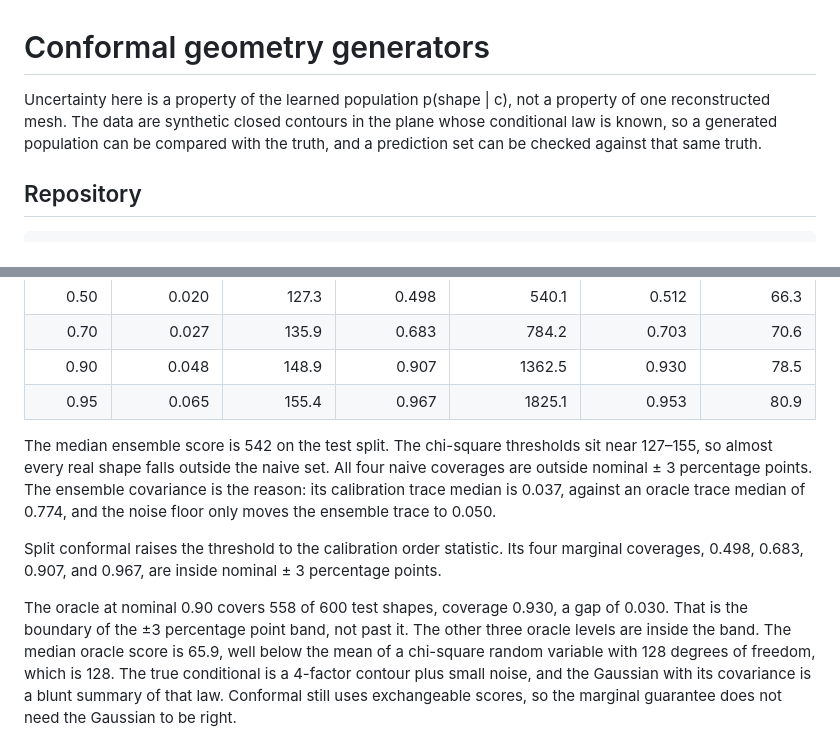
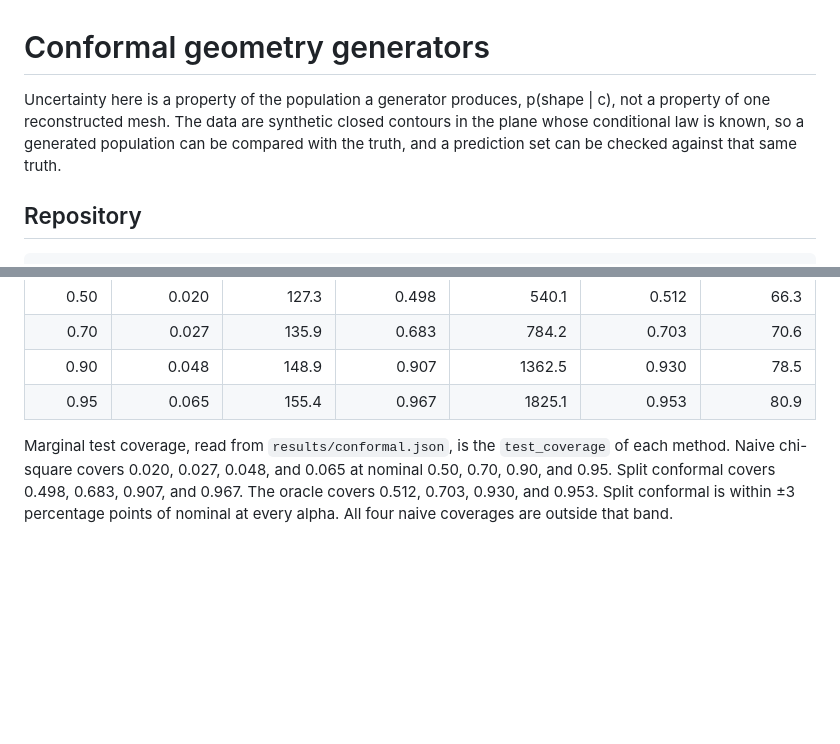
Before and after one commit to f-ranjbaran/conformal-geometry-generators, a Markdown page: README.md, 2 parts joined by grey strips. Rendered like a GitHub page; blank space fills up the shorter version.

```diff
--- a/README.md
+++ b/README.md
@@ -1,6 +1,6 @@
 # Conformal geometry generators
 
-Uncertainty here is a property of the learned population p(shape | c), not a property of one reconstructed mesh. The data are synthetic closed contours in the plane whose conditional law is known, so a generated population can be compared with the truth, and a prediction set can be checked against that same truth.
+Uncertainty here is a property of the population a generator produces, p(shape | c), not a property of one reconstructed mesh. The data are synthetic closed contours in the plane whose conditional law is known, so a generated population can be compared with the truth, and a prediction set can be checked against that same truth.
 
 ## Repository
 
@@ -128,11 +128,7 @@ Sampling z from the fitted aggregate posterior, instead of from N(0, I), produce
 | 0.90 | 0.048 | 148.9 | 0.907 | 1362.5 | 0.930 | 78.5 |
 | 0.95 | 0.065 | 155.4 | 0.967 | 1825.1 | 0.953 | 80.9 |
 
-The median ensemble score is 542 on the test split. The chi-square thresholds sit near 127–155, so almost every real shape falls outside the naive set. All four naive coverages are outside nominal ± 3 percentage points. The ensemble covariance is the reason: its calibration trace median is 0.037, against an oracle trace median of 0.774, and the noise floor only moves the ensemble trace to 0.050.
-
-Split conformal raises the threshold to the calibration order statistic. Its four marginal coverages, 0.498, 0.683, 0.907, and 0.967, are inside nominal ± 3 percentage points.
-
-The oracle at nominal 0.90 covers 558 of 600 test shapes, coverage 0.930, a gap of 0.030. That is the boundary of the ±3 percentage point band, not past it. The other three oracle levels are inside the band. The median oracle score is 65.9, well below the mean of a chi-square random variable with 128 degrees of freedom, which is 128. The true conditional is a 4-factor contour plus small noise, and the Gaussian with its covariance is a blunt summary of that law. Conformal still uses exchangeable scores, so the marginal guarantee does not need the Gaussian to be right.
+Marginal test coverage, read from `results/conformal.json`, is the `test_coverage` of each method. Naive chi-square covers 0.020, 0.027, 0.048, and 0.065 at nominal 0.50, 0.70, 0.90, and 0.95. Split conformal covers 0.498, 0.683, 0.907, and 0.967. The oracle covers 0.512, 0.703, 0.930, and 0.953. Split conformal is within ±3 percentage points of nominal at every alpha. All four naive coverages are outside that band.
 
 ![Nominal versus empirical coverage](results/figures/calibration_curve.png)
 
```
Also changed, not shown: other parts of README.md (+5 -7 lines), results/figures/conditional_samples.png, 2 other files.
